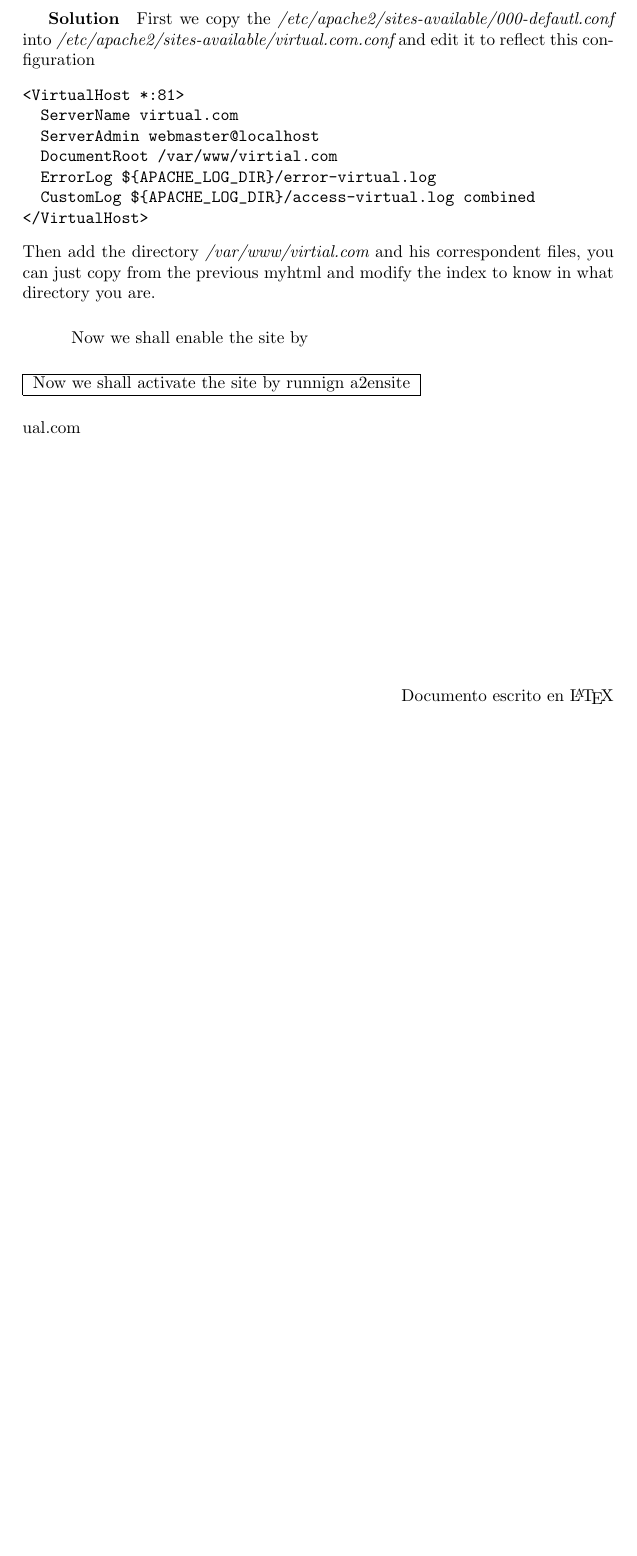
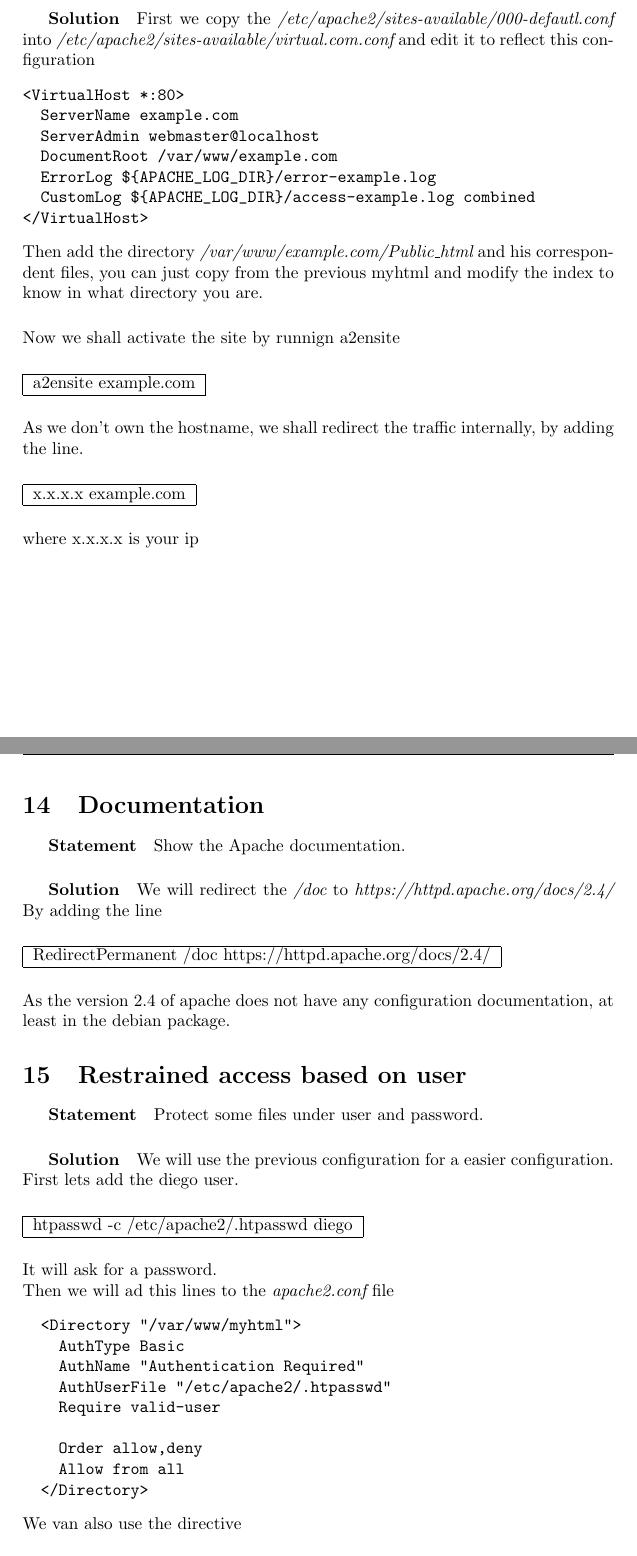
Before and after one commit to riera90/pas, a LaTeX document (pr4/pr4.tex): part of page 10 of 10 before the commit and two parts of pages 9 and 10 of 11 after it, the two joined at a grey line, cut so that both start at the same text, the shorter picture padded with empty space. Compiled offline with pdfLaTeX.

Commit message:
finished pr4

```diff
--- a/pr4/pr4.tex
+++ b/pr4/pr4.tex
@@ -285,16 +291,57 @@ make a virtual host called virtual with different logs files
 \subparagraph{Solution}
 First we copy the {\it /etc/apache2/sites-available/000-defautl.conf} into {\it /etc/apache2/sites-available/virtual.com.conf} and edit it to reflect this configuration
 \begin{verbatim}
-<VirtualHost *:81>
-  ServerName virtual.com
+<VirtualHost *:80>
+  ServerName example.com
   ServerAdmin webmaster@localhost
-  DocumentRoot /var/www/virtial.com
-  ErrorLog ${APACHE_LOG_DIR}/error-virtual.log
-  CustomLog ${APACHE_LOG_DIR}/access-virtual.log combined
+  DocumentRoot /var/www/example.com
+  ErrorLog ${APACHE_LOG_DIR}/error-example.log
+  CustomLog ${APACHE_LOG_DIR}/access-example.log combined
 </VirtualHost>
 \end{verbatim}
-Then add the directory {\it /var/www/virtial.com} and his correspondent files, you can just copy from the previous myhtml and modify the index to know in what directory you are.\vspace{0.5cm}\\\tab
-Now we shall enable the site by
+Then add the directory {\it /var/www/example.com/Public\_html} and his correspondent files, you can just copy from the previous myhtml and modify the index to know in what directory you are.\vspace{0.5cm}\\
+Now we shall activate the site by runnign a2ensite
 \vspace{0.5cm}\\\begin{tabular}{|l|}\hline
-Now we shall activate the site by runnign a2ensite
-\\\hline\end{tabular}\vspace{0.5cm}\\ual.com
+a2ensite example.com
+\\\hline\end{tabular}\vspace{0.5cm}\\
+As we don't own the hostname, we shall redirect the traffic internally, by adding the line.
+\vspace{0.5cm}\\\begin{tabular}{|l|}\hline
+x.x.x.x example.com
+\\\hline\end{tabular}\vspace{0.5cm}\\
+where x.x.x.x is your ip
+\pagebreak
+
+\section{Documentation}
+\subparagraph{Statement}
+Show the Apache documentation.
+\subparagraph{Solution}
+We will redirect the {\it /doc} to {\it https://httpd.apache.org/docs/2.4/} By adding the line
+\vspace{0.5cm}\\\begin{tabular}{|l|}\hline
+RedirectPermanent /doc https://httpd.apache.org/docs/2.4/
+\\\hline\end{tabular}\vspace{0.5cm}\\
+As the version 2.4 of apache does not have any configuration documentation, at least in the debian package.
+
+\section{Restrained access based on user}
+\subparagraph{Statement}
+Protect some files under user and password.
+\subparagraph{Solution}
+We will use the previous configuration for a easier configuration.\\
+First lets add the diego user.
+\vspace{0.5cm}\\\begin{tabular}{|l|}\hline
+htpasswd -c /etc/apache2/.htpasswd diego
+\\\hline\end{tabular}\vspace{0.5cm}\\
+It will ask for a password.\\
+Then we will ad this lines to the {\it apache2.conf} file
+\begin{verbatim}
+  <Directory "/var/www/myhtml">
+    AuthType Basic
+    AuthName "Authentication Required"
+    AuthUserFile "/etc/apache2/.htpasswd"
+    Require valid-user
+
+    Order allow,deny
+    Allow from all
+  </Directory>
+\end{verbatim}
+We van also use the directive
+\vspace{0.5cm}\\\begin{tabular}{|l|}\hline
@@ -301,2 +351,3 @@ Now we shall activate the site by runnign a2ensite
+\pagebreak
 
 
@@ -303,3 +379,3 @@ Now we shall activate the site by runnign a2ensite
 \vspace*{\fill} %se va al final de la pagina
-\raggedleft Documento escrito en \LaTeX{}
+\raggedleft Document written in \LaTeX{}
 \end{document}
```
Also changed, not shown: pr4/pr4.tex (66 more changed lines).
